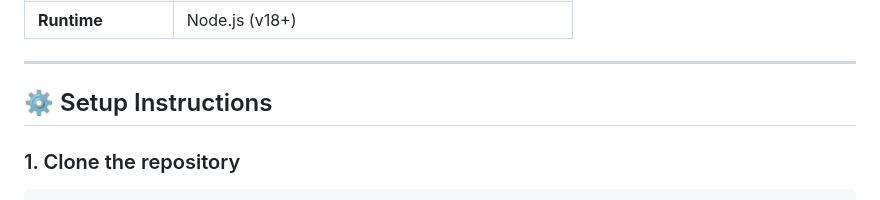
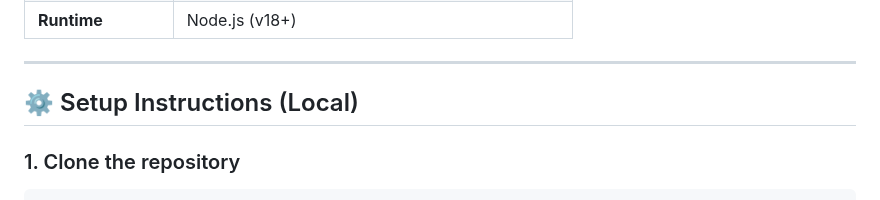
Before and after one commit to Allarezeroes26/Game-Library, a Markdown page: README.md, the part around the change. GitHub-like rendering.

Commit message:
Update setup instructions header for clarity

````diff
--- a/README.md
+++ b/README.md
@@ -30,7 +30,7 @@ It displays game details such as **trailers, screenshots, achievements, DLCs, re
 
 ---
 
-## ⚙️ Setup Instructions
+## ⚙️ Setup Instructions (Local)
 
 ### 1. Clone the repository
 ```
````
